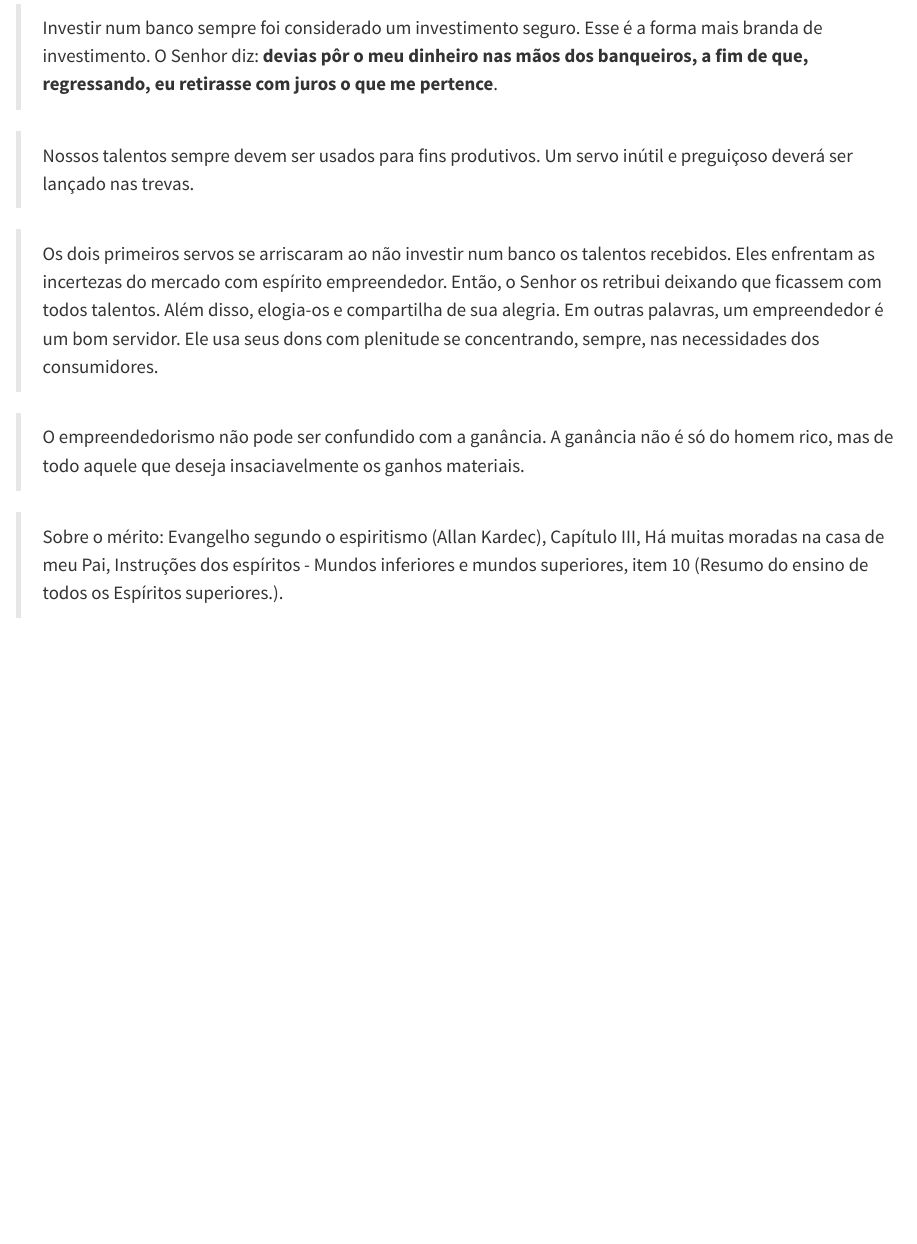
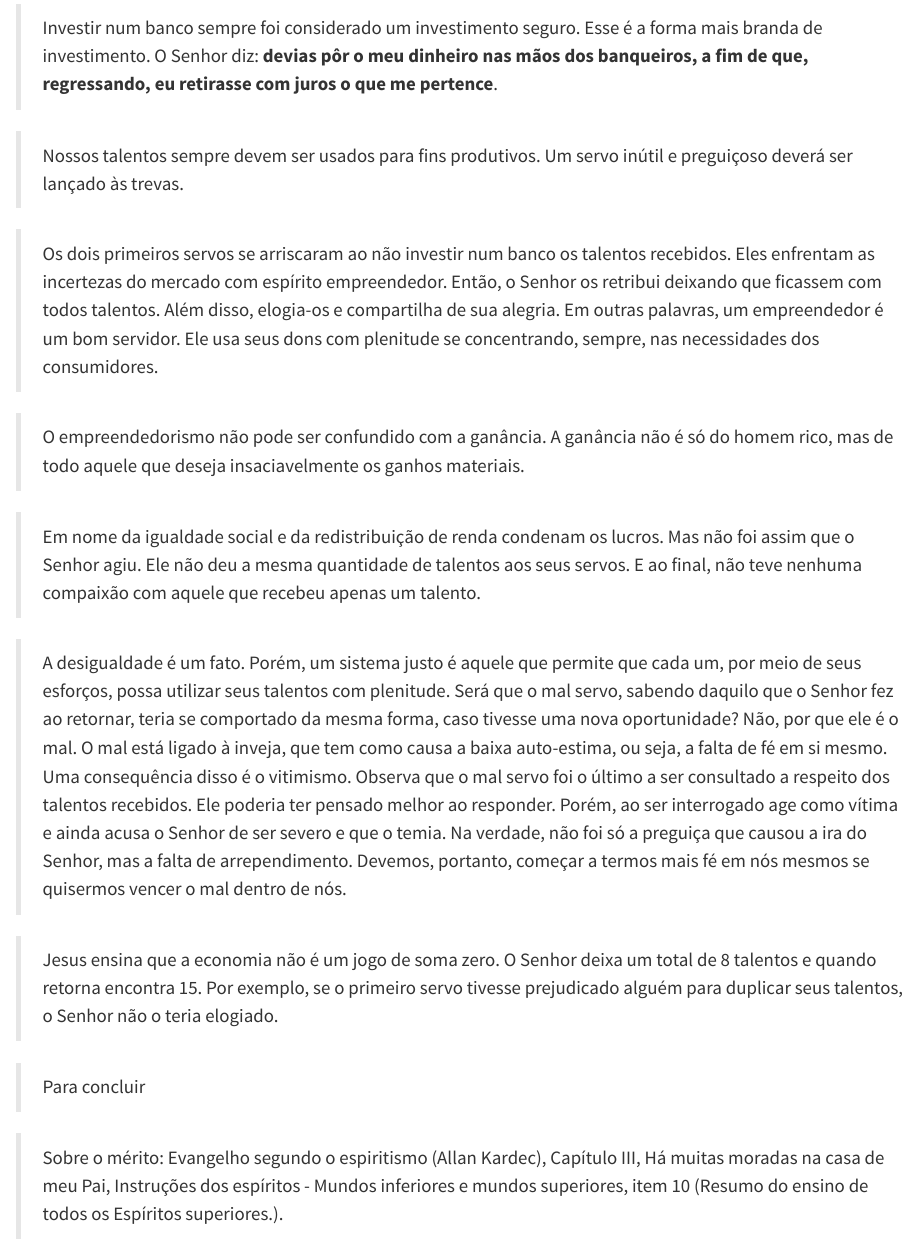
Before and after one commit to OmarEAD/Espirita, a Quarto document (posts/Talento/talentos.qmd): the page in a window 1100 px wide, from 860 px down. Rendered offline with R 4.5, knitr and Pandoc in place of Quarto, with nearby package versions.

Commit message:
talentos

```diff
--- a/posts/Talento/talentos.qmd
+++ b/posts/Talento/talentos.qmd
@@ -20,14 +20,22 @@ Neste texto, vamos fazer duas interpretaões para o termo " __talento__ ". Uma c
 
 > Investir num banco sempre foi considerado um investimento seguro. Esse é a forma mais branda de investimento. O Senhor diz: __devias pôr o meu dinheiro nas mãos dos banqueiros, a fim de que, regressando, eu retirasse com juros o que me pertence__.
 
-> Nossos talentos sempre devem ser usados para fins produtivos. Um servo inútil e preguiçoso deverá ser lançado nas trevas.
+> Nossos talentos sempre devem ser usados para fins produtivos. Um servo inútil e preguiçoso deverá ser lançado às trevas.
 
 > Os dois primeiros servos se arriscaram ao não investir num banco os talentos recebidos. Eles enfrentam as incertezas do mercado com espírito empreendedor. Então, o Senhor os retribui deixando que ficassem com todos talentos. Além disso, elogia-os e compartilha de sua alegria. Em outras palavras, um empreendedor é um bom servidor. Ele usa seus dons com plenitude se concentrando, sempre, nas necessidades dos consumidores.
 
 > O empreendedorismo não pode ser confundido com a ganância. A ganância não é só do homem rico, mas de todo aquele que deseja insaciavelmente os ganhos materiais.
 
+> Em nome da igualdade social e da redistribuição de renda condenam os lucros. Mas não foi assim que o Senhor agiu. Ele não deu a mesma quantidade de talentos aos seus servos. E ao final, não teve nenhuma compaixão com aquele que recebeu apenas um talento.
 
+> A desigualdade é um fato. Porém, um sistema justo é aquele que permite que cada um, por meio de seus esforços, possa utilizar seus talentos com plenitude.
+> Será que o mal servo, sabendo daquilo que o Senhor fez ao retornar, teria se comportado da mesma forma, caso tivesse uma nova oportunidade? Não, por que ele é o mal. O mal está ligado à inveja, que tem como causa a baixa auto-estima, ou seja, a falta de fé em si mesmo. Uma consequência disso é o vitimismo. Observa que o mal servo foi o último a ser consultado a respeito dos talentos recebidos. Ele poderia ter pensado melhor ao responder. Porém, ao ser interrogado age como vítima e ainda acusa o Senhor de ser severo e que o temia. Na verdade, não foi só a preguiça que causou a ira do Senhor, mas a falta de arrependimento. Devemos, portanto, começar a termos mais fé em nós mesmos se quisermos vencer o mal dentro de nós.
 
+> Jesus ensina que a economia não é um jogo de soma zero. O Senhor deixa um total de 8 talentos e quando retorna encontra 15. Por exemplo, se o primeiro servo tivesse prejudicado alguém para duplicar seus talentos, o Senhor não o teria elogiado.
+
+<!-- Deus quer que sejamos ricos e aproveitemos todos os nossos talentos para promover a riqueza. -->
+
+> Para concluir
 
 
 > Sobre o mérito: Evangelho segundo o espiritismo (Allan Kardec), Capítulo III, Há muitas moradas na casa de meu Pai, Instruções dos espíritos - Mundos inferiores e mundos superiores, item 10 (Resumo do ensino de todos os Espíritos superiores.).
```
Also changed, not shown: .quarto/idx/posts/Talento/talentos.qmd.json, 5 other files.
